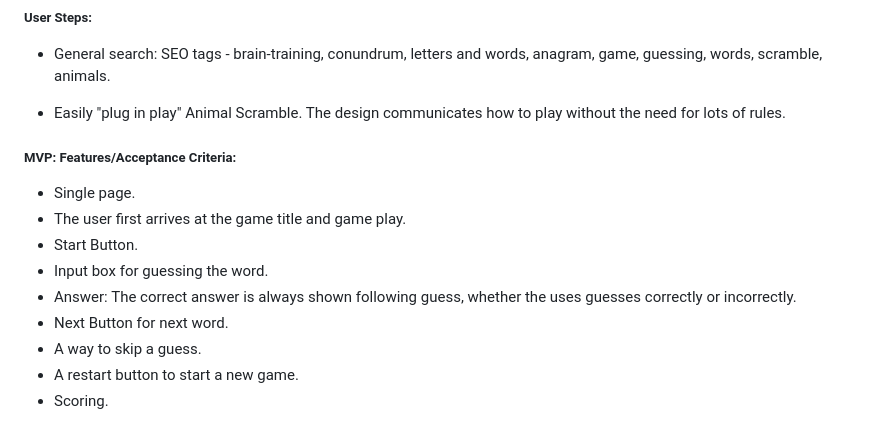
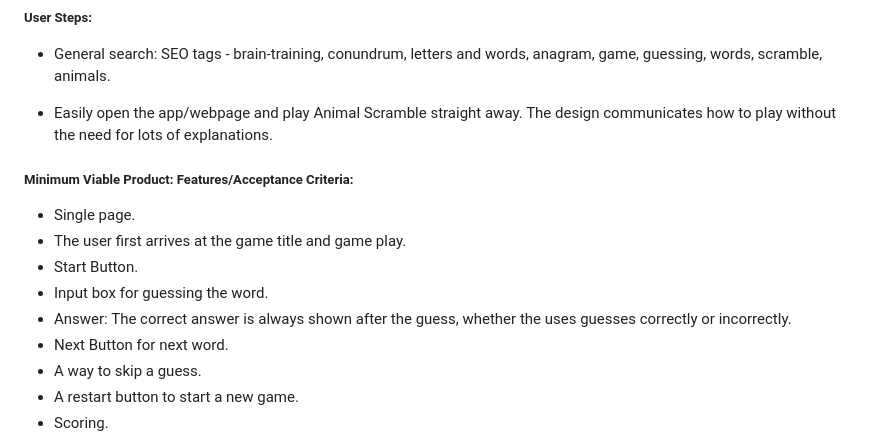
Before and after one commit to jeskodes/word-scramble, a Markdown page: README.md, the part around the change printed below. Drawn GitHub-style.

```diff
--- a/README.md
+++ b/README.md
@@ -144,15 +134,15 @@ I have noted the main changes from the wireframes as the project was developed i
 
 - General search: SEO tags - brain-training, conundrum, letters and words, anagram, game, guessing, words, scramble, animals.
 
-- Easily "plug in play" Animal Scramble. The design communicates how to play without the need for lots of rules.
+- Easily open the app/webpage and play Animal Scramble straight away. The design communicates how to play without the need for lots of explanations.
 
-##### MVP: Features/Acceptance Criteria:
+##### Minimum Viable Product: Features/Acceptance Criteria:
 
 - Single page.
 - The user first arrives at the game title and game play.
 - Start Button.
 - Input box for guessing the word.
-- Answer: The correct answer is always shown following guess, whether the uses guesses correctly or incorrectly.
+- Answer: The correct answer is always shown after the guess, whether the uses guesses correctly or incorrectly.
 - Next Button for next word.
 - A way to skip a guess.
 - A restart button to start a new game.
```
Also changed, not shown: other parts of README.md (+7 -17 lines), documentation/wordle-research.png.
